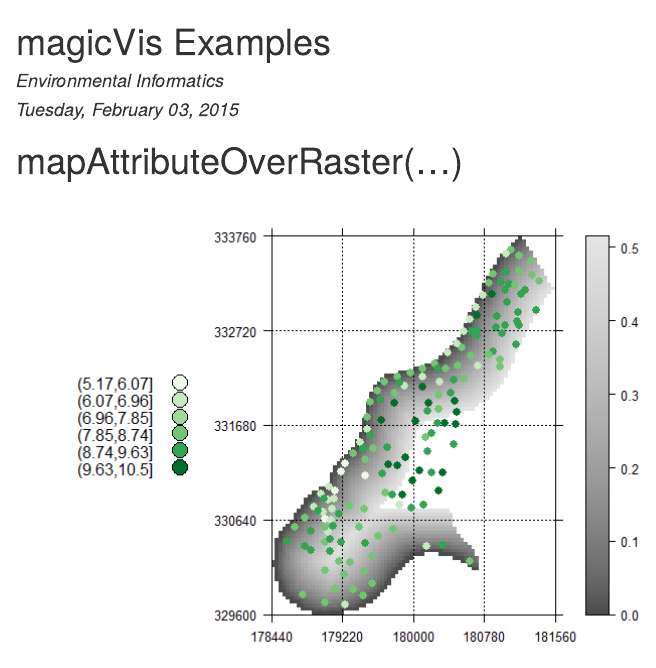
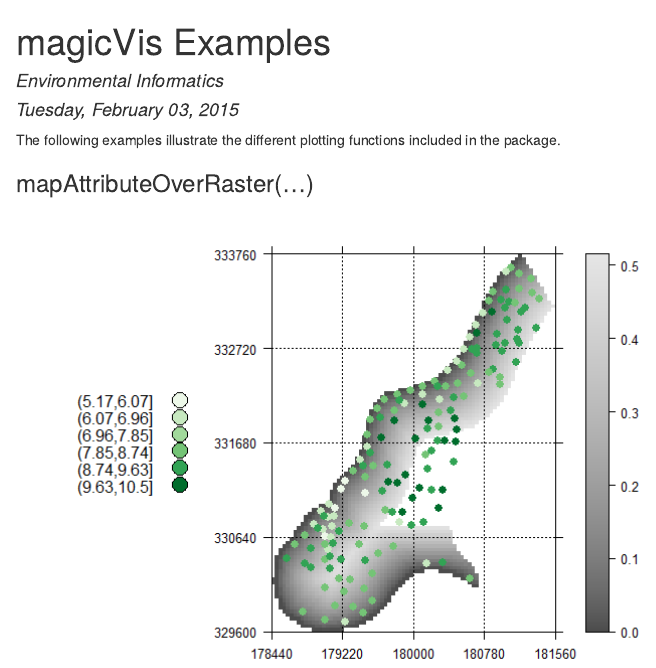
Before and after one commit to environmentalinformatics-marburg/magicVis, an R Markdown document (Rmd/magicVisExamples.Rmd): the page in a window 1100 px wide, from its top. The pictures show the output file Rmd/magicVisExamples.html that the author committed with the source, opened offline.

Commit message:
Update: Just playing Schlausi

````diff
--- a/Rmd/magicVisExamples.Rmd
+++ b/Rmd/magicVisExamples.Rmd
@@ -6,13 +6,15 @@ output:
   html_document:
     keep_md: yes
 ---
+The following examples illustrate the different plotting functions included in the package.
 
 ```{r, eval = FALSE, echo=FALSE, warning=FALSE, message=FALSE, results="hide"}
 library(devtools)
 install_github("environmentalinformatics-marburg/magicVis")
 ```
 
-# mapAttributeOverRaster(...)
+
+### mapAttributeOverRaster(...)
 ```{r, echo=FALSE, warning=FALSE, message=FALSE, results="hide"}
 library(magicVis)
 library(raster)
````
Also changed, not shown: Rmd/magicVisExamples.html, Rmd/magicVisExamples.md, Rmd/magicVisExamples.Rmd (1 more changed lines).
